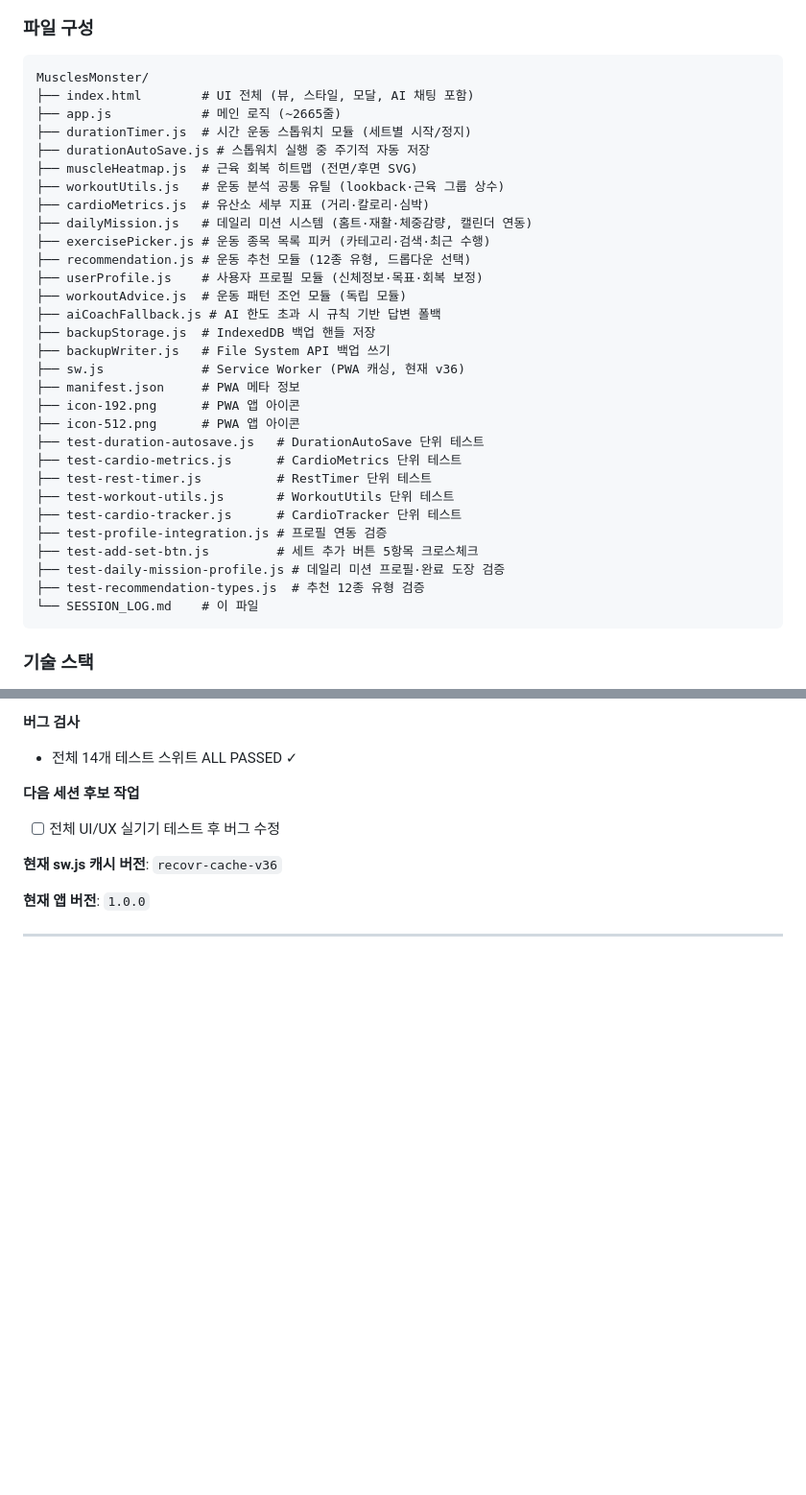
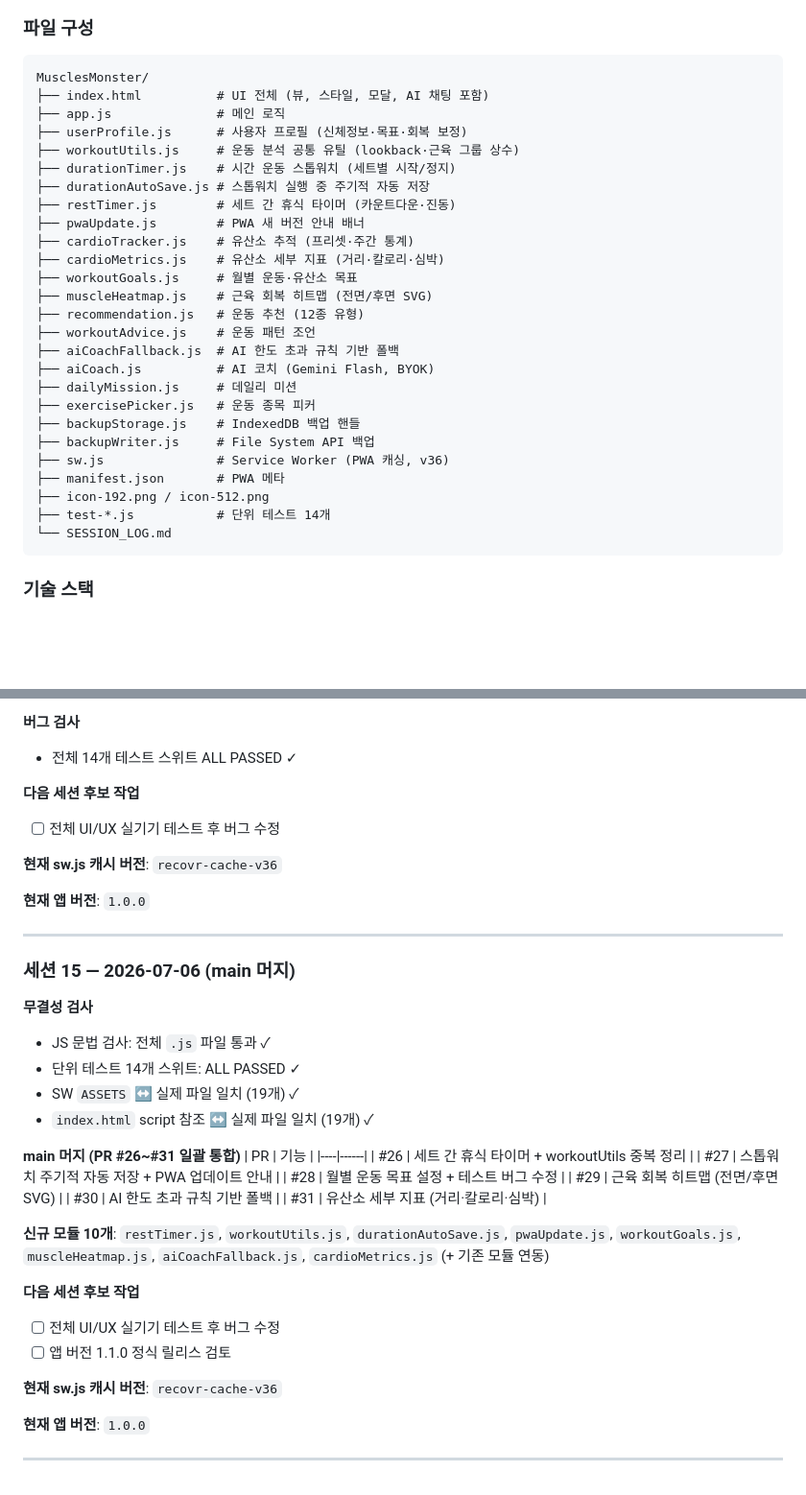
Before and after one commit to igmheroDev/MusclesMonster, a Markdown page: SESSION_LOG.md, 2 parts joined by grey strips. Shown at 96% size. Drawn GitHub-style; blank space fills up the shorter version.

Commit message:
docs: 세션 15 로그 — 무결성 검사 및 main 머지 정리
Co-authored-by: igmheroDev <igmheroDev@users.noreply.github.com>

````diff
--- a/SESSION_LOG.md
+++ b/SESSION_LOG.md
@@ -11,35 +11,31 @@
 ### 파일 구성
 ```
 MusclesMonster/
-├── index.html        # UI 전체 (뷰, 스타일, 모달, AI 채팅 포함)
-├── app.js            # 메인 로직 (~2665줄)
-├── durationTimer.js  # 시간 운동 스톱워치 모듈 (세트별 시작/정지)
+├── index.html          # UI 전체 (뷰, 스타일, 모달, AI 채팅 포함)
+├── app.js              # 메인 로직
+├── userProfile.js      # 사용자 프로필 (신체정보·목표·회복 보정)
+├── workoutUtils.js     # 운동 분석 공통 유틸 (lookback·근육 그룹 상수)
+├── durationTimer.js    # 시간 운동 스톱워치 (세트별 시작/정지)
 ├── durationAutoSave.js # 스톱워치 실행 중 주기적 자동 저장
-├── muscleHeatmap.js  # 근육 회복 히트맵 (전면/후면 SVG)
-├── workoutUtils.js   # 운동 분석 공통 유틸 (lookback·근육 그룹 상수)
-├── cardioMetrics.js  # 유산소 세부 지표 (거리·칼로리·심박)
-├── dailyMission.js   # 데일리 미션 시스템 (홈트·재활·체중감량, 캘린더 연동)
-├── exercisePicker.js # 운동 종목 목록 피커 (카테고리·검색·최근 수행)
-├── recommendation.js # 운동 추천 모듈 (12종 유형, 드롭다운 선택)
-├── userProfile.js    # 사용자 프로필 모듈 (신체정보·목표·회복 보정)
-├── workoutAdvice.js  # 운동 패턴 조언 모듈 (독립 모듈)
-├── aiCoachFallback.js # AI 한도 초과 시 규칙 기반 답변 폴백
-├── backupStorage.js  # IndexedDB 백업 핸들 저장
-├── backupWriter.js   # File System API 백업 쓰기
-├── sw.js             # Service Worker (PWA 캐싱, 현재 v36)
-├── manifest.json     # PWA 메타 정보
-├── icon-192.png      # PWA 앱 아이콘
-├── icon-512.png      # PWA 앱 아이콘
-├── test-duration-autosave.js   # DurationAutoSave 단위 테스트
-├── test-cardio-metrics.js      # CardioMetrics 단위 테스트
-├── test-rest-timer.js          # RestTimer 단위 테스트
-├── test-workout-utils.js       # WorkoutUtils 단위 테스트
-├── test-cardio-tracker.js      # CardioTracker 단위 테스트
-├── test-profile-integration.js # 프로필 연동 검증
-├── test-add-set-btn.js         # 세트 추가 버튼 5항목 크로스체크
-├── test-daily-mission-profile.js # 데일리 미션 프로필·완료 도장 검증
-├── test-recommendation-types.js  # 추천 12종 유형 검증
-└── SESSION_LOG.md    # 이 파일
+├── restTimer.js        # 세트 간 휴식 타이머 (카운트다운·진동)
+├── pwaUpdate.js        # PWA 새 버전 안내 배너
+├── cardioTracker.js    # 유산소 추적 (프리셋·주간 통계)
+├── cardioMetrics.js    # 유산소 세부 지표 (거리·칼로리·심박)
+├── workoutGoals.js     # 월별 운동·유산소 목표
+├── muscleHeatmap.js    # 근육 회복 히트맵 (전면/후면 SVG)
+├── recommendation.js   # 운동 추천 (12종 유형)
+├── workoutAdvice.js    # 운동 패턴 조언
+├── aiCoachFallback.js  # AI 한도 초과 규칙 기반 폴백
+├── aiCoach.js          # AI 코치 (Gemini Flash, BYOK)
+├── dailyMission.js     # 데일리 미션
+├── exercisePicker.js   # 운동 종목 피커
+├── backupStorage.js    # IndexedDB 백업 핸들
+├── backupWriter.js     # File System API 백업
+├── sw.js               # Service Worker (PWA 캐싱, v36)
+├── manifest.json       # PWA 메타
+├── icon-192.png / icon-512.png
+├── test-*.js           # 단위 테스트 14개
+└── SESSION_LOG.md
 ```
 
 ### 기술 스택
@@ -676,3 +672,33 @@ MusclesMonster/
 **현재 앱 버전**: `1.0.0`
 
 ---
+
+### 세션 15 — 2026-07-06 (main 머지)
+
+**무결성 검사**
+- JS 문법 검사: 전체 `.js` 파일 통과 ✓
+- 단위 테스트 14개 스위트: ALL PASSED ✓
+- SW `ASSETS` ↔ 실제 파일 일치 (19개) ✓
+- `index.html` script 참조 ↔ 실제 파일 일치 (19개) ✓
+
+**main 머지 (PR #26~#31 일괄 통합)**
+| PR | 기능 |
+|----|------|
+| #26 | 세트 간 휴식 타이머 + workoutUtils 중복 정리 |
+| #27 | 스톱워치 주기적 자동 저장 + PWA 업데이트 안내 |
+| #28 | 월별 운동 목표 설정 + 테스트 버그 수정 |
+| #29 | 근육 회복 히트맵 (전면/후면 SVG) |
+| #30 | AI 한도 초과 규칙 기반 폴백 |
+| #31 | 유산소 세부 지표 (거리·칼로리·심박) |
+
+**신규 모듈 10개**: `restTimer.js`, `workoutUtils.js`, `durationAutoSave.js`, `pwaUpdate.js`, `workoutGoals.js`, `muscleHeatmap.js`, `aiCoachFallback.js`, `cardioMetrics.js` (+ 기존 모듈 연동)
+
+**다음 세션 후보 작업**
+- [ ] 전체 UI/UX 실기기 테스트 후 버그 수정
+- [ ] 앱 버전 1.1.0 정식 릴리스 검토
+
+**현재 sw.js 캐시 버전**: `recovr-cache-v36`
+
+**현재 앱 버전**: `1.0.0`
+
+---
````
